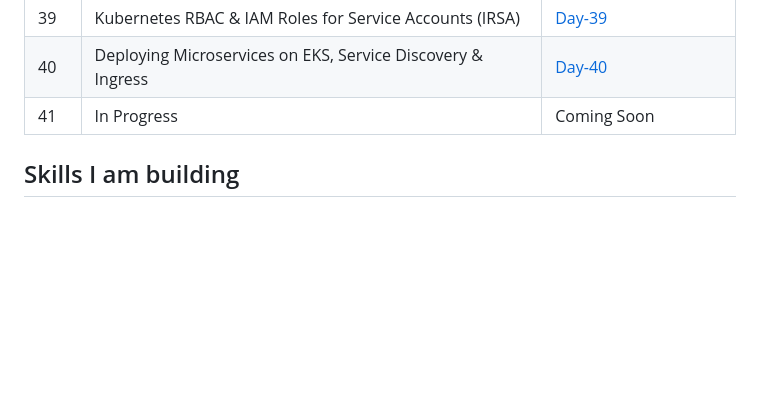
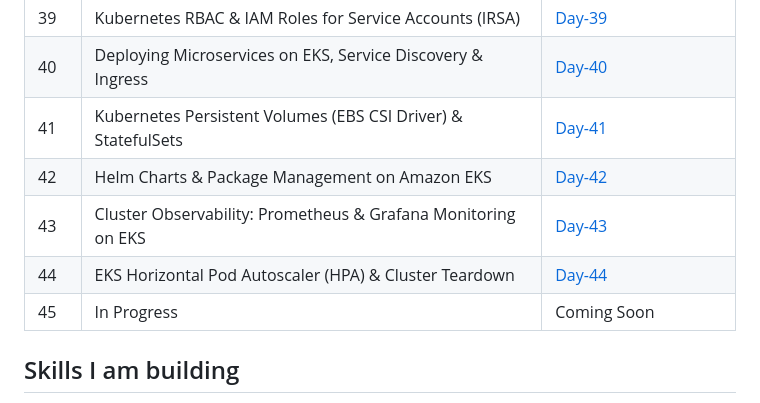
Before and after one commit to misbabanu64/90-Days-DevOps-Challenge, a Markdown page: README.md, the part around the change. Drawn GitHub-style; blank space fills up the shorter version.

Commit message:
Update README with new topics for EKS

```diff
--- a/README.md
+++ b/README.md
@@ -48,7 +48,11 @@ My hands-on DevOps learning journey: Linux, Git, Networking, Nginx, Docker, Dock
 | 38 | Amazon EKS Managed Node Groups & Worker Node Configuration | [Day-38](./Day-38) |
 | 39 | Kubernetes RBAC & IAM Roles for Service Accounts (IRSA) | [Day-39](./Day-39) |
 | 40 | Deploying Microservices on EKS, Service Discovery & Ingress | [Day-40](./Day-40) |
-| 41 | In Progress | Coming Soon |
+| 41 | Kubernetes Persistent Volumes (EBS CSI Driver) & StatefulSets | [Day-41](./Day-41) |
+| 42 | Helm Charts & Package Management on Amazon EKS | [Day-42](./Day-42) |
+| 43 | Cluster Observability: Prometheus & Grafana Monitoring on EKS | [Day-43](./Day-43) |
+| 44 | EKS Horizontal Pod Autoscaler (HPA) & Cluster Teardown | [Day-44](./Day-44) |
+| 45 | In Progress | Coming Soon |
 
 ## Skills I am building
 
```
